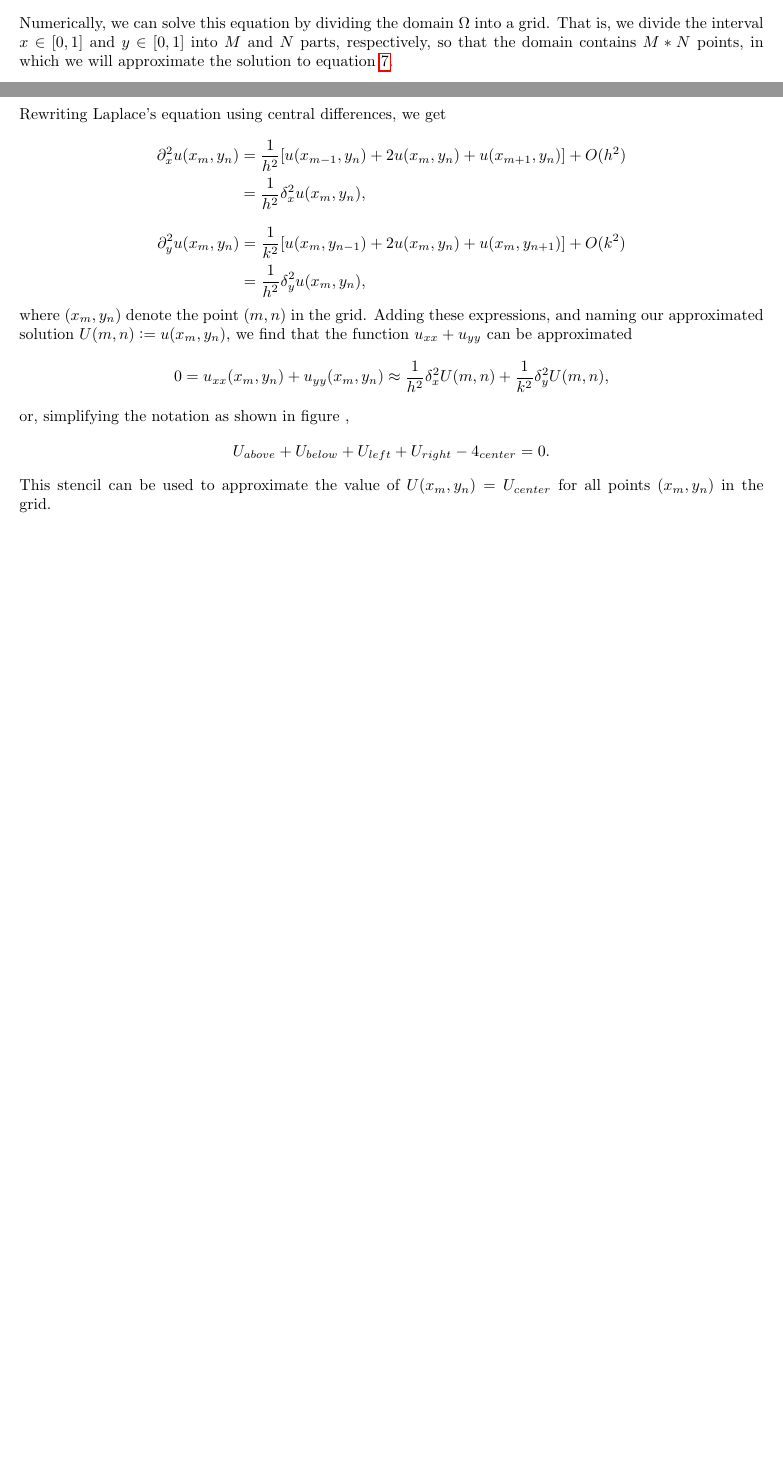
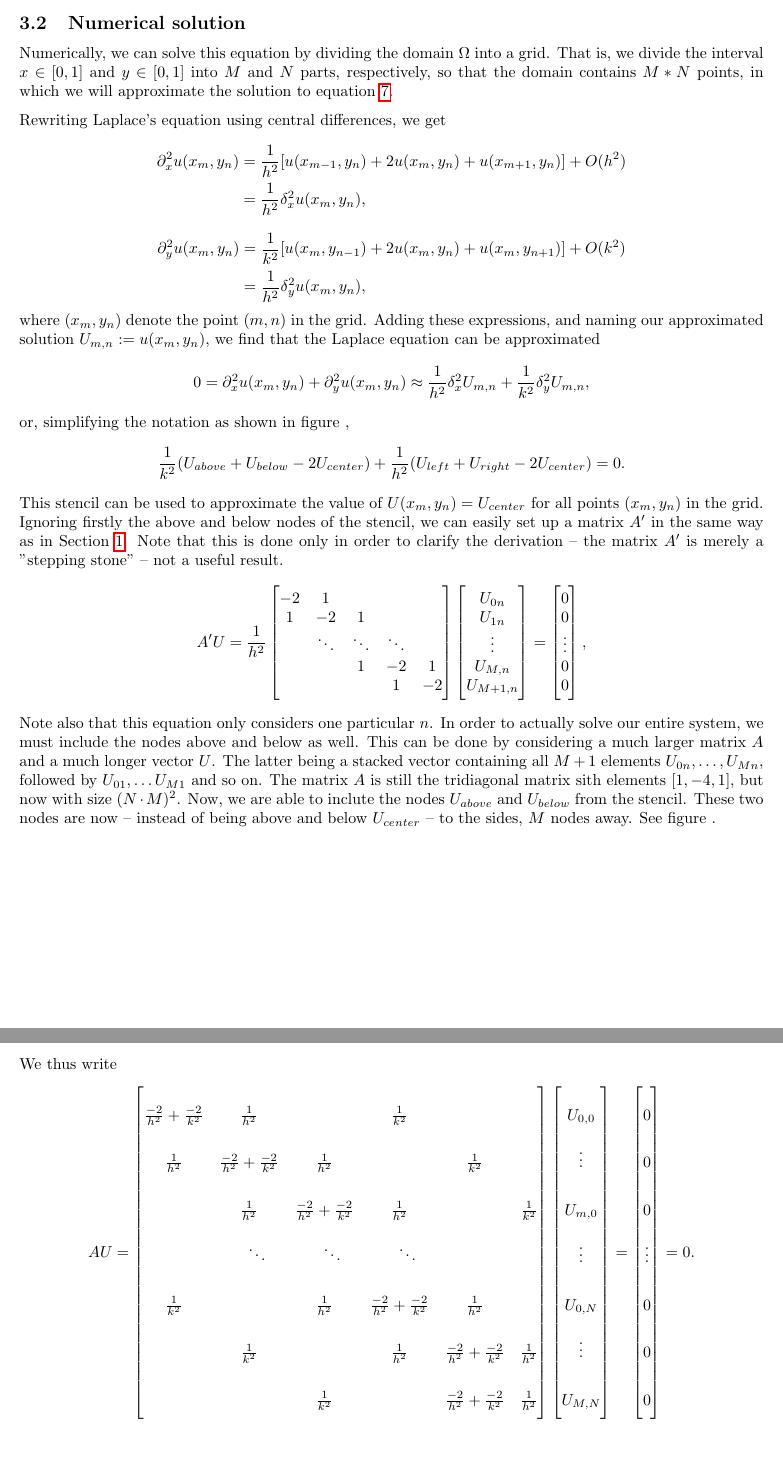
Before and after one commit to Northo/NumDiff, a LaTeX document (report/report.tex, which reads report/exercise3/exercise3.tex): two parts of pages 11 and 12 of 18 before the commit and two parts of pages 12 and 13 of 19 after it, joined at a grey line, cut at the place of the change, the shorter picture padded with empty space. The pictures show the PDF file report/report.pdf that the author committed with the source.

Commit message:
Derives the matrix equation which solves task 3b.

```diff
--- a/report/exercise3/exercise3.tex
+++ b/report/exercise3/exercise3.tex
@@ -13,6 +13,8 @@ In this section, we will solve the two-dimensional Laplace equation on a quadrat
     \end{split}
 \end{equation*}
 We will solve this equation numerically using a five point stencil, but first, we solve it analytically to provide a reference solution which can be compared with the numerical one.
+
+\subsection{Analytical solution}
 
 The solution of equation \ref{ex3:eq:laplace} can be found by separation of variables.
 First, asssume that we can write
@@ -60,6 +62,8 @@ and finally
     u(x,y) = \frac{\sin(2\pi x) \cdot \sinh(2\pi y)}{\sinh(2\pi)}.
 \end{equation*}
 
+\subsection{Numerical solution}
+
 Numerically, we can solve this equation by dividing the domain $\Omega$ into a grid.
 That is, we divide the interval $x \in [0,1]$ and $y \in [0,1]$ into $M$ and $N$ parts, respectively, so that the domain contains $M * N$ points, in which we will approximate the solution to equation \ref{ex3:eq:laplace}.
 
@@ -83,14 +87,20 @@ Rewriting Laplace's equation using central differences, we get
 \end{equation*}
 where $(x_m, y_n)$ denote the point $(m,n)$ in the grid.
 %$i = 0,\ldots M_x$, and $j = 0,\ldots, M_y$.
-Adding these expressions, and naming our approximated solution $U(m,n) := u(x_m,y_n)$, we find that the function $u_{xx} + u_{yy}$ can be approximated
+Adding these expressions, and naming our approximated solution $U_{m,n} := u(x_m,y_n)$, we find that the Laplace equation can be approximated
 \begin{equation*}
-    0 = u_{xx}(x_m,y_n) + u_{yy}(x_m,y_n)
-    \approx \frac{1}{h^2}\delta^2_x U(m,n) + \frac{1}{k^2}\delta^2_y U(m,n),
+    0 = \partial^2_x u(x_m,y_n) + \partial^2_y u(x_m,y_n)
+    \approx \frac{1}{h^2}\delta^2_x U_{m,n} + \frac{1}{k^2}\delta^2_y U_{m,n},
 \end{equation*}
 or, simplifying the notation as shown in figure % TODO: \ref{ex3:fig:stencil}
 ,
 \begin{equation*}
-    U_{above} + U_{below} + U_{left} + U_{right} - 4_{center} = 0.
+    \frac{1}{k^2}(U_{above} + U_{below} - 2U_{center}) + \frac{1}{h^2}(U_{left} + U_{right} - 2U_{center}) = 0.
 \end{equation*}
 This stencil can be used to approximate the value of $U(x_m, y_n) = U_{center}$ for all points $(x_m, y_n)$ in the grid.
+Ignoring firstly the above and below nodes of the stencil, we can easily set up a matrix $A'$ in the same way as in Section \ref{task_1}.
+Note that this is done only in order to clarify the derivation -- the matrix $A'$ is merely a "stepping stone" -- not a useful result.
+\begin{equation*}
+    %\renewcommand{\arraystretch}{2.5} % stretch matrix vertically to make it square
+    A'U = \frac{1}{h^2}
+    \begin{bmatrix}
@@ -96,0 +120,16 @@ This stencil can be used to approximate the value of $U(x_m, y_n) = U_{center}$
+    \end{bmatrix}
+    ,
+    \label{ex3:eq:simple_matrix}
+\end{equation*}
+Note also that this equation only considers one particular $n$.
+In order to actually solve our entire system, we must include the nodes above and below as well.
+This can be done by considering a much larger matrix $A$ and a much longer vector $U$.
+The latter being a stacked vector containing all $M+1$ elements $U_{0n}, \ldots, U_{Mn}$, followed by $U_{01}, \ldots U_{M1}$ and so on.
+The matrix $A$ is still the tridiagonal matrix sith elements $[1, -4, 1]$, but now with size $(N\cdot M)^2$.
+Now, we are able to inclute the nodes $U_{above}$ and $U_{below}$ from the stencil.
+These two nodes are now -- instead of being above and below $U_{center}$ -- to the sides, $M$ nodes away. See figure % TODO: \ref{ex3:fig:flat_stencil}.
+.
+
+We thus write
+\begin{equation*}
+    \renewcommand{\arraystretch}{2.5} % stretch matrix vertically to make it square
```
Also changed, not shown: report/exercise2/exercise2.tex (+1 -1 lines), report/report.pdf, report/exercise3/exercise3.tex (36 more changed lines).
